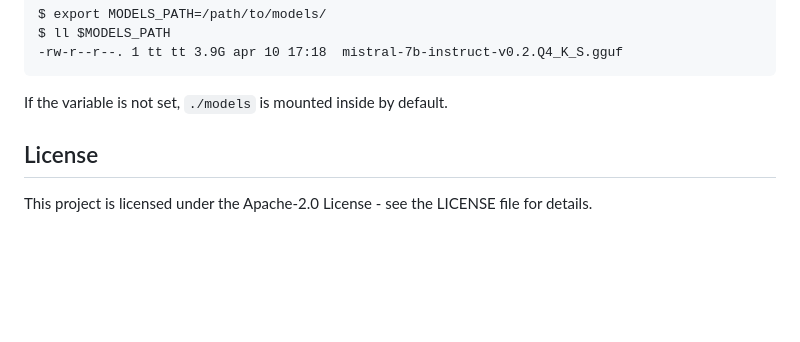
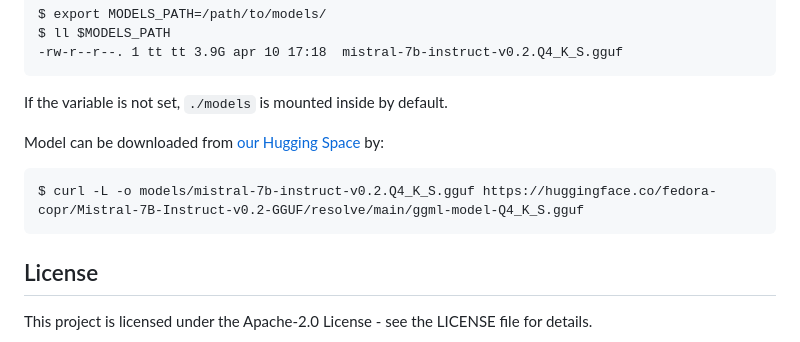
Before and after one commit to fedora-copr/logdetective, a Markdown page: README.md, the part around the change. Drawn GitHub-style; blank space fills up the shorter version.

Commit message:
Improve server part of the README.md
For easy setup of the server users have to have model locally
downloaded, however, we are missing easy guide to know which model
should be used or how to download it.

Let's make things a bit more accessible.

````diff
--- a/README.md
+++ b/README.md
@@ -176,6 +176,11 @@ $ ll $MODELS_PATH
 
 If the variable is not set, `./models` is mounted inside by default.
 
+Model can be downloaded from [our Hugging Space](https://huggingface.co/fedora-copr) by:
+```
+$ curl -L -o models/mistral-7b-instruct-v0.2.Q4_K_S.gguf https://huggingface.co/fedora-copr/Mistral-7B-Instruct-v0.2-GGUF/resolve/main/ggml-model-Q4_K_S.gguf
+```
+
 
 License
 -------
````
